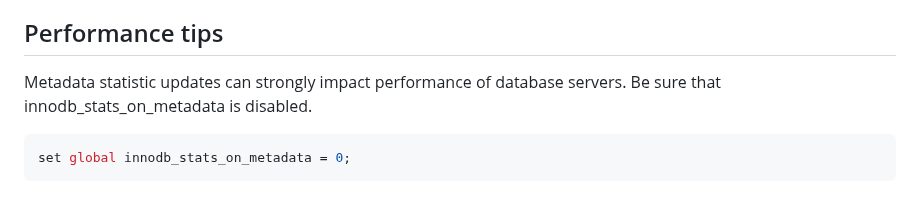
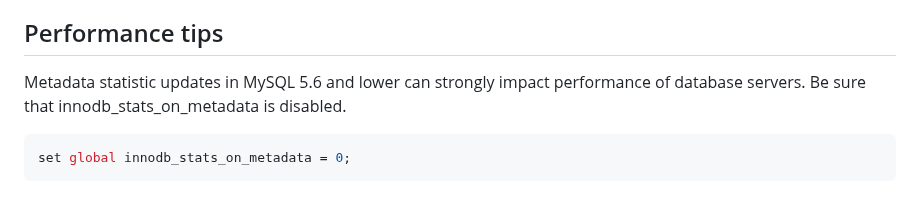
Before and after one commit to major/MySQLTuner-perl, a Markdown page: README.md, the part around the change. GitHub-like rendering.

````diff
--- a/README.md
+++ b/README.md
@@ -174,7 +174,7 @@ Have a look at #452 solution given by @ericx
 Performance tips
 --
 
-Metadata statistic updates can strongly impact performance of database servers.
+Metadata statistic updates in MySQL 5.6 and lower can strongly impact performance of database servers.
 Be sure that innodb_stats_on_metadata is disabled.
 
 ```bash
````
Also changed, not shown: README.ru.md (+1 -1 lines).
